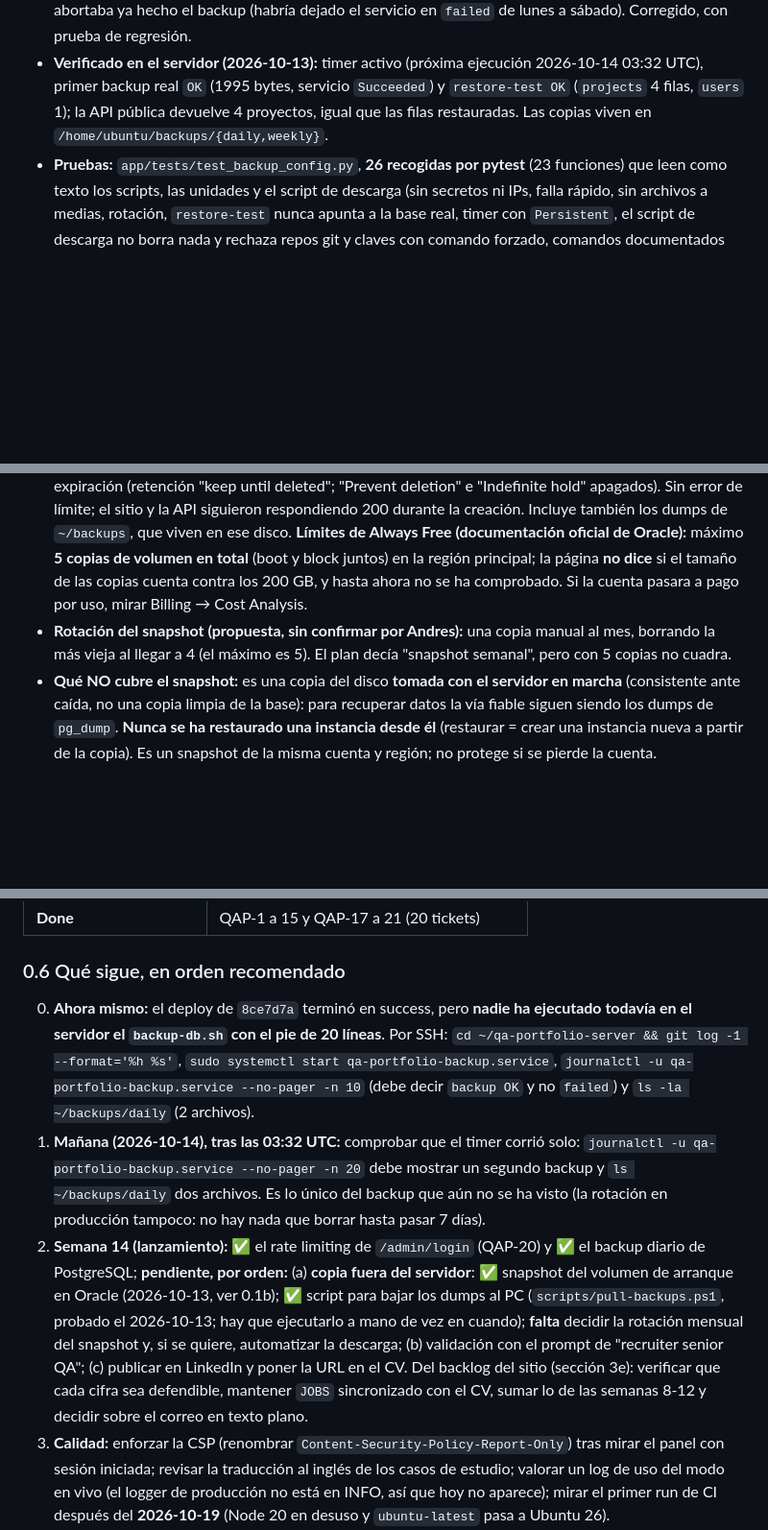
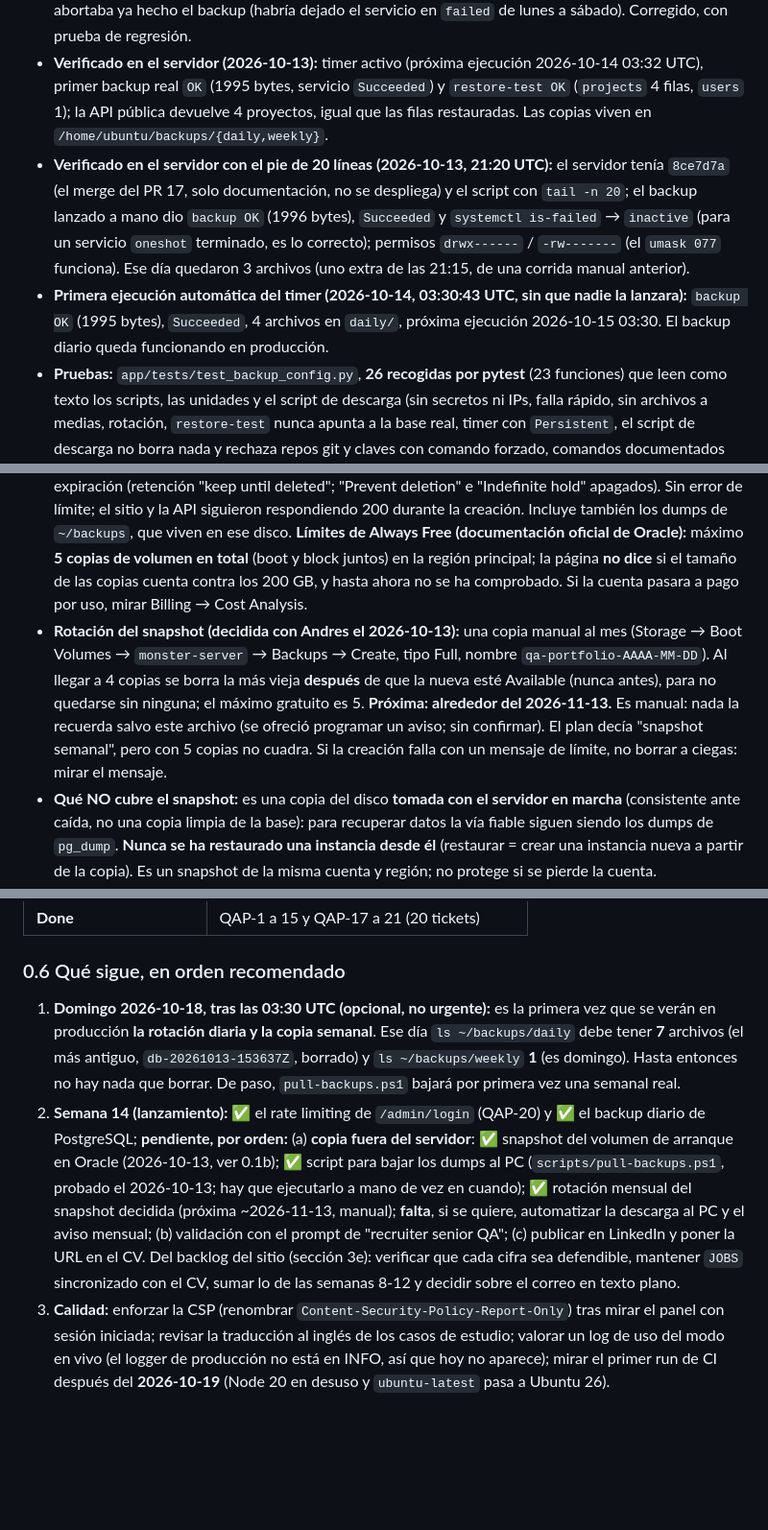
Before and after one commit to anfelgonta201514/qa-portfolio-server, a Markdown page: CONTEXT.md, 3 parts joined by grey strips. Shown at 96% size. GitHub-like rendering; blank space fills up the shorter version.

Commit message:
docs: timer verificado en producción y rotación del snapshot decidida
docs: timer verificado en producción y rotación del snapshot decidida

```diff
--- a/CONTEXT.md
+++ b/CONTEXT.md
@@ -31,12 +31,14 @@ Plan de estudio de 14 semanas: **semanas 4 a 13 completas**; la **semana 14 (lan
 
 - **Verificado en local con un Postgres 16 real (Docker):** backup, rotación (12 → 7 y 6 → 4), copia semanal de domingo simulada, `restore-test`, backup corrupto (falla y no deja base temporal), contenedor parado (falla sin archivos a medias) y la restauración de emergencia del README tras borrar filas y una tabla. **Esa prueba encontró un fallo real:** con `weekly/` vacío, `ls` devolvía 2 y, con `pipefail`, el script abortaba ya hecho el backup (habría dejado el servicio en `failed` de lunes a sábado). Corregido, con prueba de regresión.
 - **Verificado en el servidor (2026-10-13):** timer activo (próxima ejecución 2026-10-14 03:32 UTC), primer backup real `OK` (1995 bytes, servicio `Succeeded`) y `restore-test OK` (`projects` 4 filas, `users` 1); la API pública devuelve 4 proyectos, igual que las filas restauradas. Las copias viven en `/home/ubuntu/backups/{daily,weekly}`.
+- **Verificado en el servidor con el pie de 20 líneas (2026-10-13, 21:20 UTC):** el servidor tenía `8ce7d7a` (el merge del PR 17, solo documentación, no se despliega) y el script con `tail -n 20`; el backup lanzado a mano dio `backup OK` (1996 bytes), `Succeeded` y `systemctl is-failed` → `inactive` (para un servicio `oneshot` terminado, es lo correcto); permisos `drwx------` / `-rw-------` (el `umask 077` funciona). Ese día quedaron 3 archivos (uno extra de las 21:15, de una corrida manual anterior).
+- **Primera ejecución automática del timer (2026-10-14, 03:30:43 UTC, sin que nadie la lanzara):** `backup OK` (1995 bytes), `Succeeded`, 4 archivos en `daily/`, próxima ejecución 2026-10-15 03:30. El backup diario queda funcionando en producción.
 - **Pruebas:** `app/tests/test_backup_config.py`, **26 recogidas por pytest** (23 funciones) que leen como texto los scripts, las unidades y el script de descarga (sin secretos ni IPs, falla rápido, sin archivos a medias, rotación, `restore-test` nunca apunta a la base real, timer con `Persistent`, el script de descarga no borra nada y rechaza repos git y claves con comando forzado, comandos documentados con `-ExecutionPolicy Bypass`, margen del pie del dump). En cada ronda se plantaron mutaciones a propósito y todas se detectaron. **No** prueban que `pg_dump` funcione ni que `scp` descargue: eso lo demuestran `restore-test.sh` y la corrida real de abajo.
 - **Script para bajar los dumps a otra máquina (PR 14, `scripts/pull-backups.ps1`, 2026-10-13):** `scp` de `daily/` y `weekly/` a `C:\Users\andre\Documents\qa-portfolio-backups` (fuera de repos y de OneDrive), verifica cada archivo con gzip y falla si alguno está corrupto; no borra nada, ni en el servidor ni en el PC. Lee la IP y la clave de `SERVER_INFO.local.md` (el repo es público: el script no lleva datos del servidor), usa la clave de **administración** (las de logs y deploy tienen comando forzado y no sirven para `scp`) y `StrictHostKeyChecking=yes`. **Probado contra el servidor real:** bajó `db-20261013-153637Z.sql.gz` (1995 bytes, igual que el `journalctl` del servidor), `gzip -t` íntegro y con el pie de `pg_dump`; `weekly/` vacío (era martes) solo da un aviso.
 - **Fallo mío corregido (PR 15): el Windows de Andres bloquea los `.ps1`.** Mis pruebas locales usaban `-ExecutionPolicy Bypass` sin decirlo y eso ocultó que la política por defecto bloquea los scripts, así que el README que escribí fallaba. Ahora todos los comandos documentados llevan `-ExecutionPolicy Bypass` (solo vale para ese proceso, no cambia el sistema), con una prueba que lo vigila.
 - **Fragilidad corregida (PR 16): el pie del dump no tenía margen.** `backup-db.sh` buscaba "PostgreSQL database dump complete" en las **últimas 5 líneas** y el pie está justo en la 5.ª desde el final, porque `pg_dump` 16 escribe después `--`, una línea vacía, `\unrestrict <token>` y otra vacía. Con una línea más, un backup bueno se habría dado por "cortado" y los backups habrían empezado a fallar. Ahora mira las **últimas 20** (comprobado con el dump real de producción: con una línea extra, 5 falla y 20 pasa).
 - **Snapshot del boot volume en Oracle (2026-10-13, manual desde la consola de OCI):** copia `qa-portfolio-2026-10-13`, tipo **Full**, **11 GB de 200**, estado **Available**, creada a las 18:31 UTC, sin expiración (retención "keep until deleted"; "Prevent deletion" e "Indefinite hold" apagados). Sin error de límite; el sitio y la API siguieron respondiendo 200 durante la creación. Incluye también los dumps de `~/backups`, que viven en ese disco. **Límites de Always Free (documentación oficial de Oracle):** máximo **5 copias de volumen en total** (boot y block juntos) en la región principal; la página **no dice** si el tamaño de las copias cuenta contra los 200 GB, y hasta ahora no se ha comprobado. Si la cuenta pasara a pago por uso, mirar Billing → Cost Analysis.
-- **Rotación del snapshot (propuesta, sin confirmar por Andres):** una copia manual al mes, borrando la más vieja al llegar a 4 (el máximo es 5). El plan decía "snapshot semanal", pero con 5 copias no cuadra.
+- **Rotación del snapshot (decidida con Andres el 2026-10-13):** una copia manual al mes (Storage → Boot Volumes → `monster-server` → Backups → Create, tipo Full, nombre `qa-portfolio-AAAA-MM-DD`). Al llegar a 4 copias se borra la más vieja **después** de que la nueva esté Available (nunca antes), para no quedarse sin ninguna; el máximo gratuito es 5. **Próxima: alrededor del 2026-11-13.** Es manual: nada la recuerda salvo este archivo (se ofreció programar un aviso; sin confirmar). El plan decía "snapshot semanal", pero con 5 copias no cuadra. Si la creación falla con un mensaje de límite, no borrar a ciegas: mirar el mensaje.
 - **Qué NO cubre el snapshot:** es una copia del disco **tomada con el servidor en marcha** (consistente ante caída, no una copia limpia de la base): para recuperar datos la vía fiable siguen siendo los dumps de `pg_dump`. **Nunca se ha restaurado una instancia desde él** (restaurar = crear una instancia nueva a partir de la copia). Es un snapshot de la misma cuenta y región; no protege si se pierde la cuenta.
 - **Copia fuera del servidor:** ✅ hay una copia de los dumps en el PC de Andres (a mano, con `pull-backups.ps1`; **no es automática**: hay que ejecutarlo para bajar los nuevos) y el snapshot de Oracle. Sin ticket de Jira.
 - **Qué pasó con el commit del pie (lección de git):** la rama `fix-backup-footer-check` (hecha en un `git worktree`) se borró antes de fusionarse y su commit `396b3e1` quedó suelto; no llegó a `main` hasta que se recuperó con `git fsck` y `cherry-pick -n` (conflicto al final del archivo de pruebas, resuelto conservando ambas pruebas). Antes de borrar una rama, comprobar que está en `main` (`git branch -r --merged origin/main`).
@@ -78,9 +80,8 @@ Tres corridas con las mismas 6 entradas, mismo modelo (`openai/gpt-oss-20b`, esf
 
 ### 0.6 Qué sigue, en orden recomendado
 
-0. **Ahora mismo:** el deploy de `8ce7d7a` terminó en success, pero **nadie ha ejecutado todavía en el servidor el `backup-db.sh` con el pie de 20 líneas**. Por SSH: `cd ~/qa-portfolio-server && git log -1 --format='%h %s'`, `sudo systemctl start qa-portfolio-backup.service`, `journalctl -u qa-portfolio-backup.service --no-pager -n 10` (debe decir `backup OK` y no `failed`) y `ls -la ~/backups/daily` (2 archivos).
-1. **Mañana (2026-10-14), tras las 03:32 UTC:** comprobar que el timer corrió solo: `journalctl -u qa-portfolio-backup.service --no-pager -n 20` debe mostrar un segundo backup y `ls ~/backups/daily` dos archivos. Es lo único del backup que aún no se ha visto (la rotación en producción tampoco: no hay nada que borrar hasta pasar 7 días).
-2. **Semana 14 (lanzamiento):** ✅ el rate limiting de `/admin/login` (QAP-20) y ✅ el backup diario de PostgreSQL; **pendiente, por orden:** (a) **copia fuera del servidor**: ✅ snapshot del volumen de arranque en Oracle (2026-10-13, ver 0.1b); ✅ script para bajar los dumps al PC (`scripts/pull-backups.ps1`, probado el 2026-10-13; hay que ejecutarlo a mano de vez en cuando); **falta** decidir la rotación mensual del snapshot y, si se quiere, automatizar la descarga; (b) validación con el prompt de "recruiter senior QA"; (c) publicar en LinkedIn y poner la URL en el CV. Del backlog del sitio (sección 3e): verificar que cada cifra sea defendible, mantener `JOBS` sincronizado con el CV, sumar lo de las semanas 8-12 y decidir sobre el correo en texto plano.
+1. **Domingo 2026-10-18, tras las 03:30 UTC (opcional, no urgente):** es la primera vez que se verán en producción **la rotación diaria y la copia semanal**. Ese día `ls ~/backups/daily` debe tener **7** archivos (el más antiguo, `db-20261013-153637Z`, borrado) y `ls ~/backups/weekly` **1** (es domingo). Hasta entonces no hay nada que borrar. De paso, `pull-backups.ps1` bajará por primera vez una semanal real.
+2. **Semana 14 (lanzamiento):** ✅ el rate limiting de `/admin/login` (QAP-20) y ✅ el backup diario de PostgreSQL; **pendiente, por orden:** (a) **copia fuera del servidor**: ✅ snapshot del volumen de arranque en Oracle (2026-10-13, ver 0.1b); ✅ script para bajar los dumps al PC (`scripts/pull-backups.ps1`, probado el 2026-10-13; hay que ejecutarlo a mano de vez en cuando); ✅ rotación mensual del snapshot decidida (próxima ~2026-11-13, manual); **falta**, si se quiere, automatizar la descarga al PC y el aviso mensual; (b) validación con el prompt de "recruiter senior QA"; (c) publicar en LinkedIn y poner la URL en el CV. Del backlog del sitio (sección 3e): verificar que cada cifra sea defendible, mantener `JOBS` sincronizado con el CV, sumar lo de las semanas 8-12 y decidir sobre el correo en texto plano.
 3. **Calidad:** enforzar la CSP (renombrar `Content-Security-Policy-Report-Only`) tras mirar el panel con sesión iniciada; revisar la traducción al inglés de los casos de estudio; valorar un log de uso del modo en vivo (el logger de producción no está en INFO, así que hoy no aparece); mirar el primer run de CI después del **2026-10-19** (Node 20 en desuso y `ubuntu-latest` pasa a Ubuntu 26).
 4. **Apagar el modo en vivo si hace falta:** `AI_PROVIDER=` vacío en el `.env` del servidor y `docker compose up -d` (el interruptor definitivo es revocar la clave en la consola de Groq).
 
```
Also changed, not shown: other parts of CONTEXT.md (+2 -2 lines).
